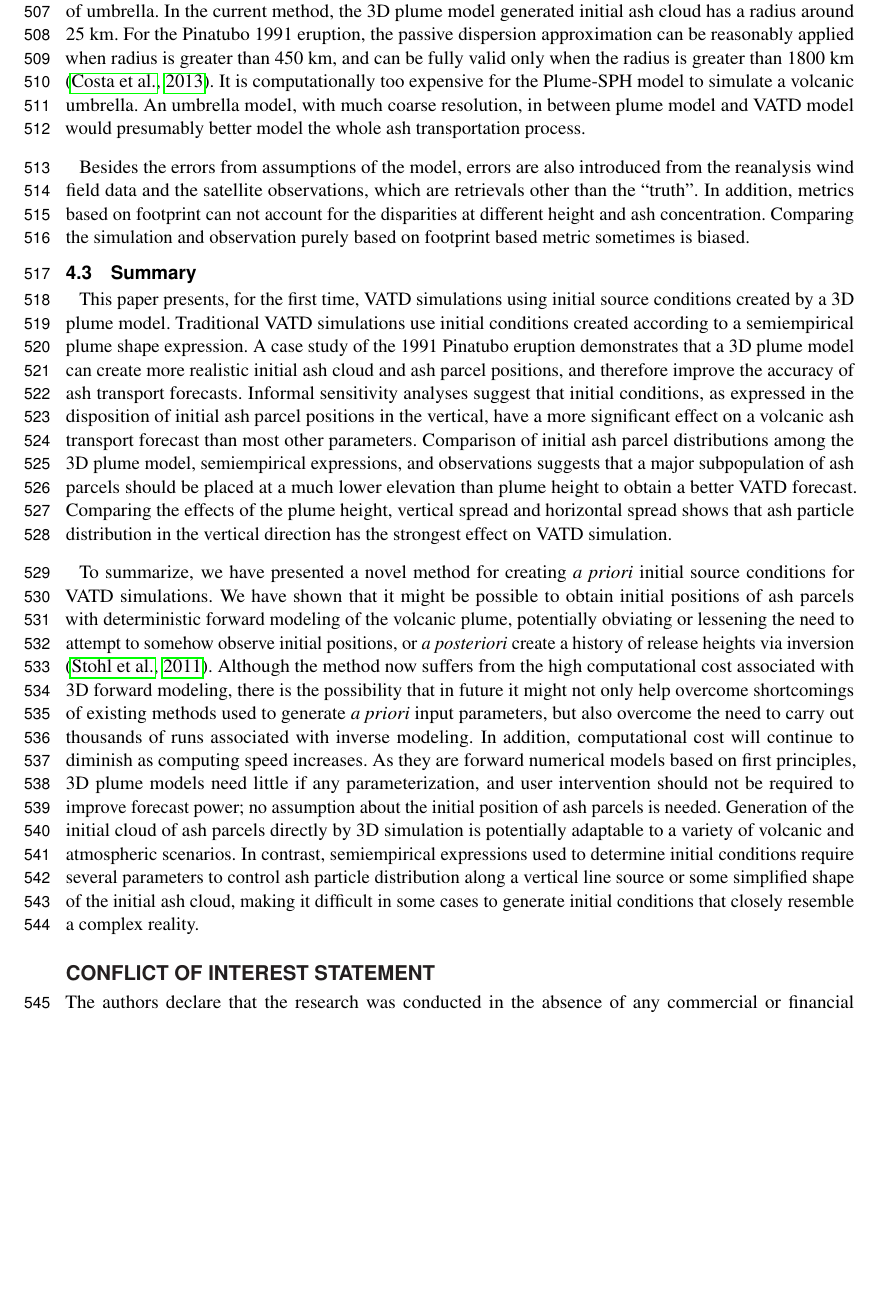
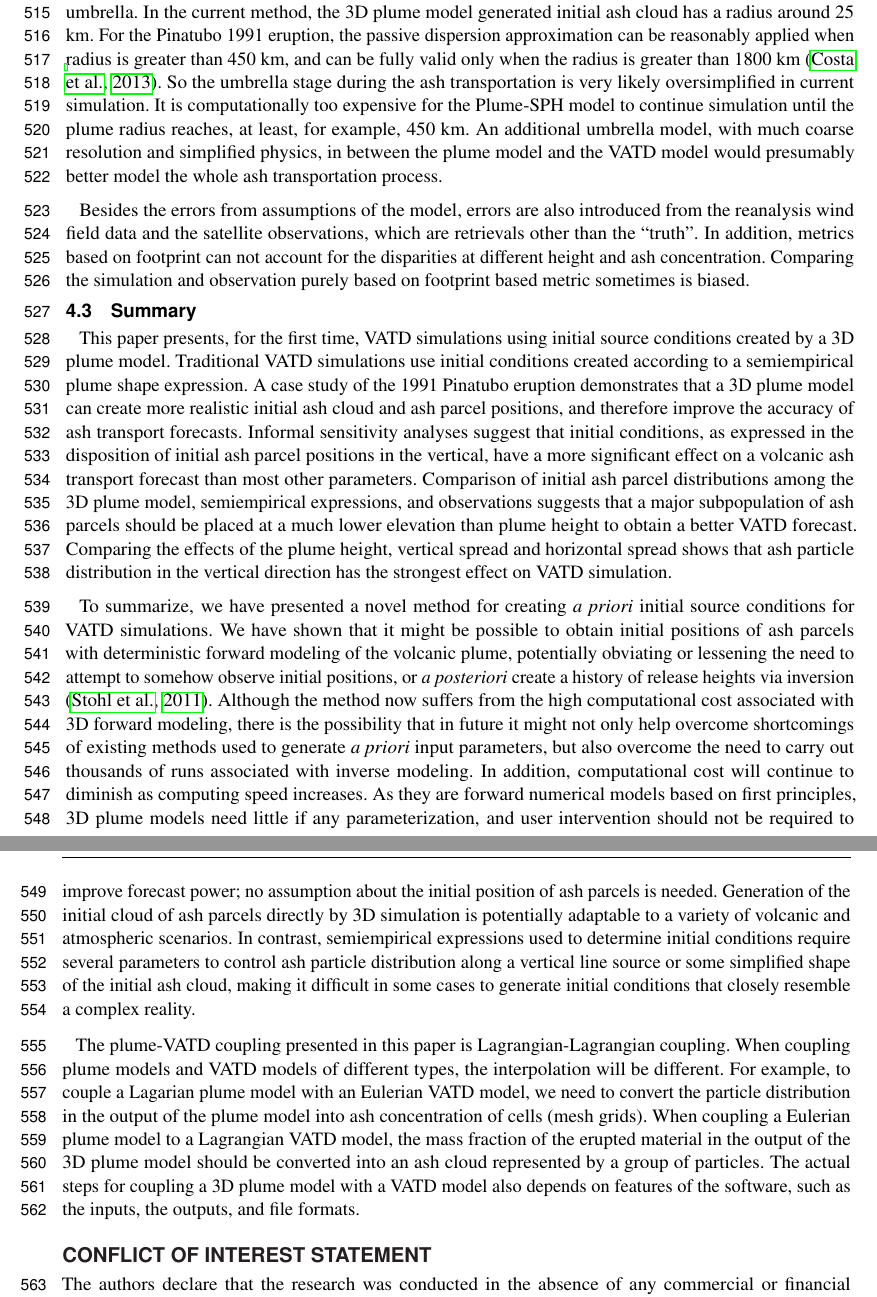
Before and after one commit to zhixuanc/JGR-ash, a LaTeX document (frontiers-VATD.tex): part of page 14 of 26 before the commit and two parts of pages 14 and 15 of 27 after it, the two joined at a grey line, cut so that both start at the same text, the shorter picture padded with empty space. Compiled offline with pdfLaTeX.

Commit message:
small adjustment

```diff
--- a/frontiers-VATD.tex
+++ b/frontiers-VATD.tex
@@ -270,5 +270,5 @@ Assumption made in each VATD model is another source of errors. For example, a r
 
-One implicit assumption in the current method is that ash transportation is dominated by wind advection (the passive dispersion approximation). However, during the growth of volcanic umbrella, the dominant factors are various in different regimes \citep{pouget2016interpretation} depending on characteristics of a particular eruption. \citet{webster2020operational} suggested that the lateral spread by the intrusive gravity current dominates the transport of the ash cloud in this stage. A few studies by Larry Mastin \citep{mastin2014modeling,mastin2020comparing} also showed that neglecting the umbrella cloud formation for larger eruptions led to significantly different footprints for the resulting VATD fallout maps. Their studies imply that including mapped velocities of the plume as a perturbation on the winds can better capture the radial spreading of umbrella. In the current method, the 3D plume model generated initial ash cloud has a radius around 25 km. For the Pinatubo 1991 eruption, the passive dispersion approximation can be reasonably applied when radius is greater than 450 km, and can be fully valid only when the radius is greater than 1800 km \citep{costa2013density}. It is computationally too expensive for the Plume-SPH model to simulate a volcanic umbrella. An umbrella model, with much coarse resolution, in between plume model and VATD model would presumably better model the whole ash transportation process.
+One implicit assumption in the current method is that ash transportation is dominated by wind advection (the passive dispersion approximation). However, during the growth of volcanic umbrella, the dominant factors are various in different regimes \citep{pouget2016interpretation} depending on characteristics of a particular eruption. \citet{webster2020operational} suggested that the lateral spread by the intrusive gravity current dominates the transport of the ash cloud in this stage. A few studies by Larry Mastin \citep{mastin2014modeling,mastin2020comparing} also showed that neglecting the umbrella cloud formation for larger eruptions led to significantly different footprints for the resulting VATD fallout maps. Their studies imply that including mapped velocities of the plume as a perturbation on the winds can better capture the radial spreading of umbrella. In the current method, the 3D plume model generated initial ash cloud has a radius around 25 km. For the Pinatubo 1991 eruption, the passive dispersion approximation can be reasonably applied when radius is greater than 450 km, and can be fully valid only when the radius is greater than 1800 km \citep{costa2013density}. So the umbrella stage during the ash transportation is very likely oversimplified in current simulation. It is computationally too expensive for the Plume-SPH model to continue simulation until the plume radius reaches, at least, for example, 450 km. An additional umbrella model, with much coarse resolution and simplified physics, in between the plume model and the VATD model would presumably better model the whole ash transportation process.
 
 Besides the errors from assumptions of the model, errors are also introduced from the reanalysis wind field data and the satellite observations, which are retrievals other than the ``truth”. In addition, metrics based on footprint can not account for the disparities at different height and ash concentration. Comparing the simulation and observation purely based on footprint based metric sometimes is biased.
 
@@ -276,6 +276,8 @@ Besides the errors from assumptions of the model, errors are also introduced fro
 This paper presents, for the first time, VATD simulations using initial source conditions created by a 3D plume model. Traditional VATD simulations use initial conditions created according to a semiempirical plume shape expression. A case study of the 1991 Pinatubo eruption demonstrates that a 3D plume model can create more realistic initial ash cloud and ash parcel positions, and therefore improve the accuracy of ash transport forecasts. Informal sensitivity analyses suggest that initial conditions, as expressed in the disposition of initial ash parcel positions in the vertical, have a more significant effect on a volcanic ash transport forecast than most other parameters. Comparison of initial ash parcel distributions among the 3D plume model, semiempirical expressions, and observations suggests that a major subpopulation of ash parcels should be placed at a much lower elevation than plume height to obtain a better VATD forecast. Comparing the effects of the plume height, vertical spread and horizontal spread shows that ash particle distribution in the vertical direction has the strongest effect on VATD simulation.
 
 To summarize, we have presented a novel method for creating \textit{a priori} initial source conditions for VATD simulations. We have shown that it might be possible to obtain initial positions of ash parcels with deterministic forward modeling of the volcanic plume, potentially obviating or lessening the need to attempt to somehow observe initial positions, or \textit{a posteriori} create a history of release heights via inversion \citep{stohl2011determination}. Although the method now suffers from the high computational cost associated with 3D forward modeling, there is the possibility that in future it might not only help overcome shortcomings of existing methods used to generate \textit{a priori} input parameters, but also overcome the need to carry out thousands of runs associated with inverse modeling. In addition, computational cost will continue to diminish as computing speed increases. As they are forward numerical models based on first principles, 3D plume models need little if any parameterization, and user intervention should not be required to improve forecast power; no assumption about the initial position of ash parcels is needed. Generation of the initial cloud of ash parcels directly by 3D simulation is potentially adaptable to a variety of volcanic and atmospheric scenarios. In contrast, semiempirical expressions used to determine initial conditions require several parameters to control ash particle distribution along a vertical line source or some simplified shape of the initial ash cloud, making it difficult in some cases to generate initial conditions that closely resemble a complex reality.
+
+The plume-VATD coupling presented in this paper is Lagrangian-Lagrangian coupling. When coupling plume models and VATD models of different types, the interpolation will be different. For example, to couple a Lagarian plume model with an Eulerian VATD model, we need to convert the particle distribution in the output of the plume model into ash concentration of cells (mesh grids). When coupling a Eulerian plume model to a Lagrangian VATD model, the mass fraction of the erupted material in the output of the 3D plume model should be converted into an ash cloud represented by a group of particles. The actual steps for coupling a 3D plume model with a VATD model also depends on features of the software, such as the inputs, the outputs, and file formats.
 
 \section*{Conflict of Interest Statement}
 %All financial, commercial or other relationships that might be perceived by the academic community as representing a potential conflict of interest must be disclosed. If no such relationship exists, authors will be asked to confirm the following statement:
```
Also changed, not shown: frontiers-VATD.tex (4 more changed lines), 1 other file.
